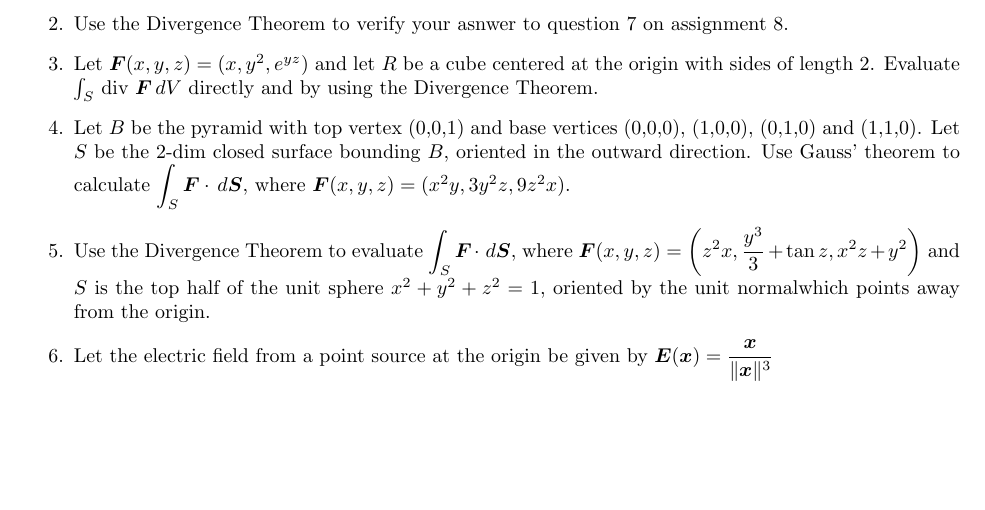
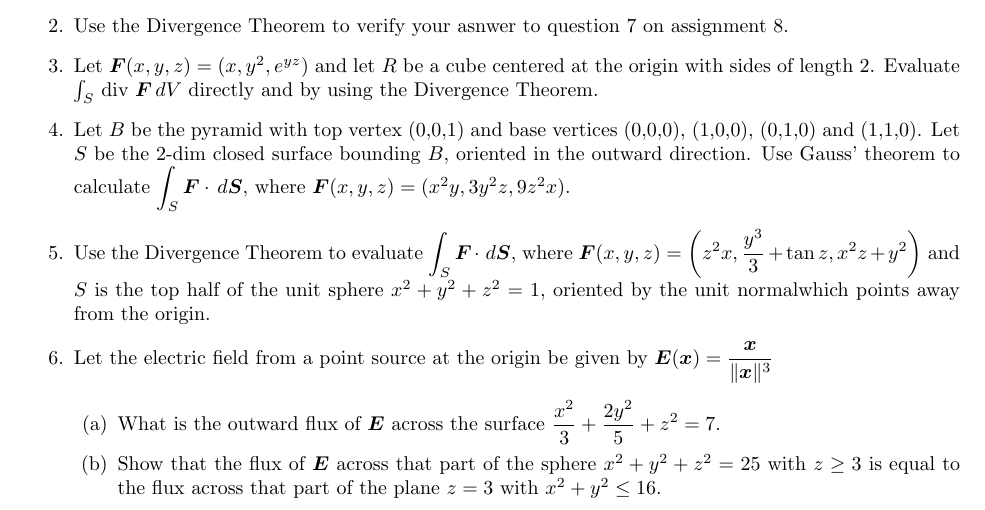
Before and after one commit to poonkeegan/school, a LaTeX document (matb42/a9.tex): part of the page, cut so that both start at the same text, the shorter picture padded with empty space. Compiled offline with pdfLaTeX.

Commit message:
Wed Mar 21 16:31:52 EDT 2018

```diff
--- a/matb42/a9.tex
+++ b/matb42/a9.tex
@@ -49,5 +49,9 @@ Mar 20th 2018}
 \item Use the Divergence Theorem to evaluate $\displaystyle \int_S \boldsymbol F \cdot \, d \boldsymbol S,$ where $\displaystyle \boldsymbol F (x,y,z) = \bigg(z^2 x, \frac{y^3}{3} + \tan z, x^2z+y^2 \bigg)$ and $S$ is the top half of the unit sphere $x^2 + y^2 + z^2 = 1$, oriented by the unit normalwhich points away from the origin.
 
 \item Let the electric field from a point source at the origin be given by $\displaystyle \boldsymbol E (\boldsymbol x) = \frac{\boldsymbol x}{\norm{\boldsymbol x}^3}$
+    \begin{enumerate}
+        \item What is the outward flux of $\boldsymbol E$ across the surface $\displaystyle \frac{x^2}{3} + \frac{2y^2}{5} + z^2 = 7$.
+        \item Show that the flux of $\boldsymbol E$ across that part of the sphere $x^2 + y^2 + z^2 = 25$ with $z \geq 3$ is equal to the flux across that part of the plane $z = 3$ with $x^2 + y^2 \leq 16$.
+    \end{enumerate}
 \end{enumerate}
 \end{document}
```
Also changed, not shown: matb42/a9.pdf.
